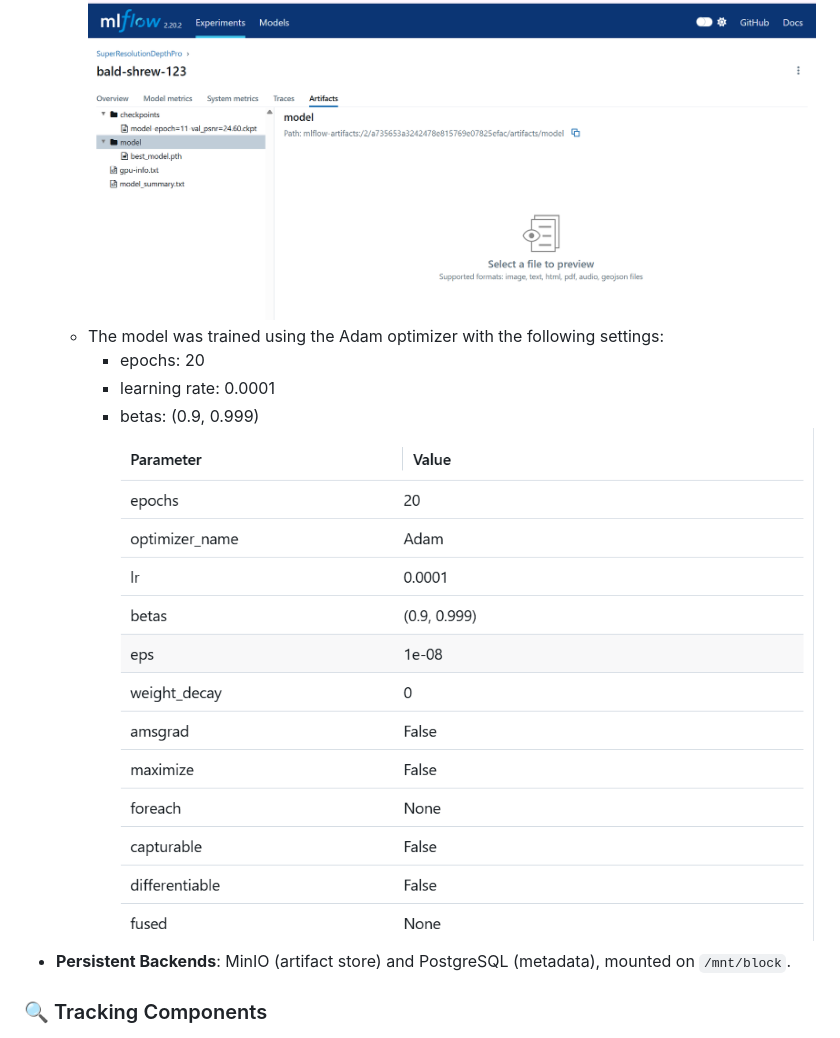
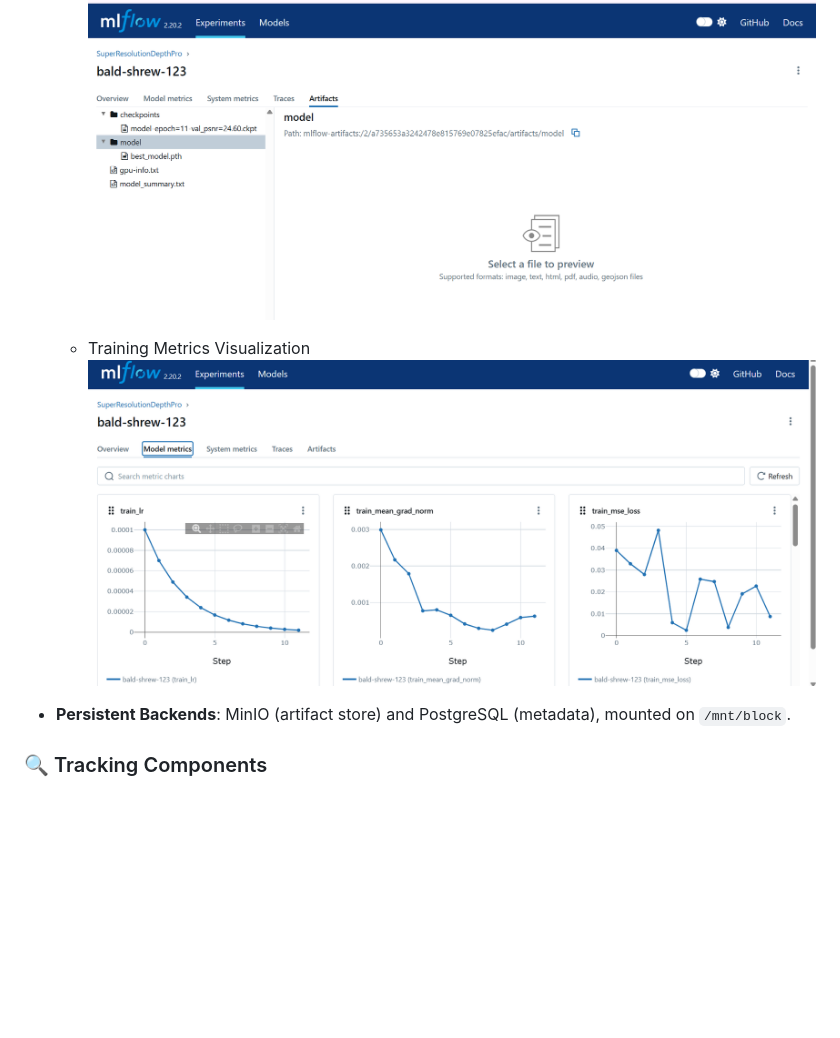
Before and after one commit to Phase1es2/ML-Sys-DevOps, a Markdown page: README.md, the part around the change. GitHub-like rendering; blank space fills up the shorter version.

```diff
--- a/README.md
+++ b/README.md
@@ -242,11 +242,9 @@ This volume is manually mounted on the host system (e.g., `/dev/vdc1` → `/mnt/
 - **Platform**: Self-hosted MLflow server at [`http://129.114.24.214:8000`](http://129.114.24.214:8000), running on Chameleon Cloud.
   - Stores model checkpoints, GPU information, and model architecture summaries.
   ![Artifacts Output](img/mlflow_artifacts_model_output.png)
-  - The model was trained using the Adam optimizer with the following settings:
-    - epochs: 20
-    - learning rate: 0.0001
-    - betas: (0.9, 0.999)
-    ![Hyperparameters](img/mlflow_hyperparams_config.png)
+
+  - Training Metrics Visualization
+  ![Training Metrics](img/mlflow_train_lr_gradloss.png)
 - **Persistent Backends**: MinIO (artifact store) and PostgreSQL (metadata), mounted on `/mnt/block`.
 ### 🔍 Tracking Components
 
```
